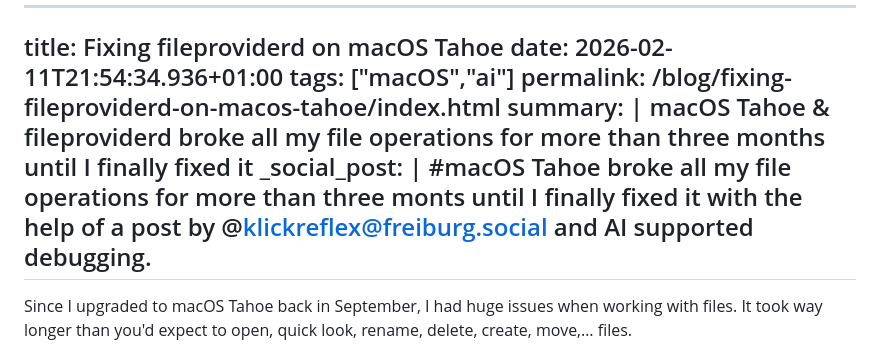
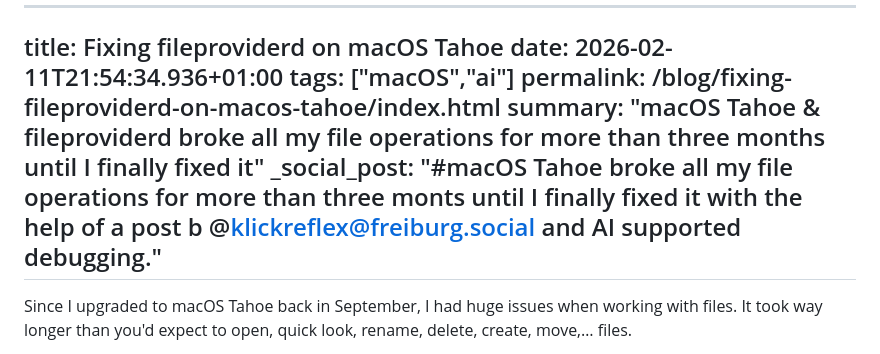
Before and after one commit to FlohGro-dev/flohgro_11ty, a Markdown page: content/blog/2026-02-11-fixing-fileproviderd-on-macos-tahoe.md, the part around the change. Rendered like a GitHub page.

Commit message:
fix yaml

```diff
--- a/content/blog/2026-02-11-fixing-fileproviderd-on-macos-tahoe.md
+++ b/content/blog/2026-02-11-fixing-fileproviderd-on-macos-tahoe.md
@@ -3,10 +3,8 @@
   date: 2026-02-11T21:54:34.936+01:00
   tags: ["macOS","ai"]
   permalink: /blog/fixing-fileproviderd-on-macos-tahoe/index.html
- summary: |
- macOS Tahoe & fileproviderd broke all my file operations for more than three months until I finally fixed it
- _social_post: |
- #macOS Tahoe broke all my file operations for more than three monts until I finally fixed it with the help of a post by @klickreflex@freiburg.social and AI supported debugging.
+  summary: "macOS Tahoe & fileproviderd broke all my file operations for more than three months until I finally fixed it"
+  _social_post: "#macOS Tahoe broke all my file operations for more than three monts until I finally fixed it with the help of a post b @klickreflex@freiburg.social and AI supported debugging."
 ---
 
 Since I upgraded to macOS Tahoe back in September, I had huge issues when working with files. It took way longer than you'd expect to open, quick look, rename, delete, create, move,… files.
```
